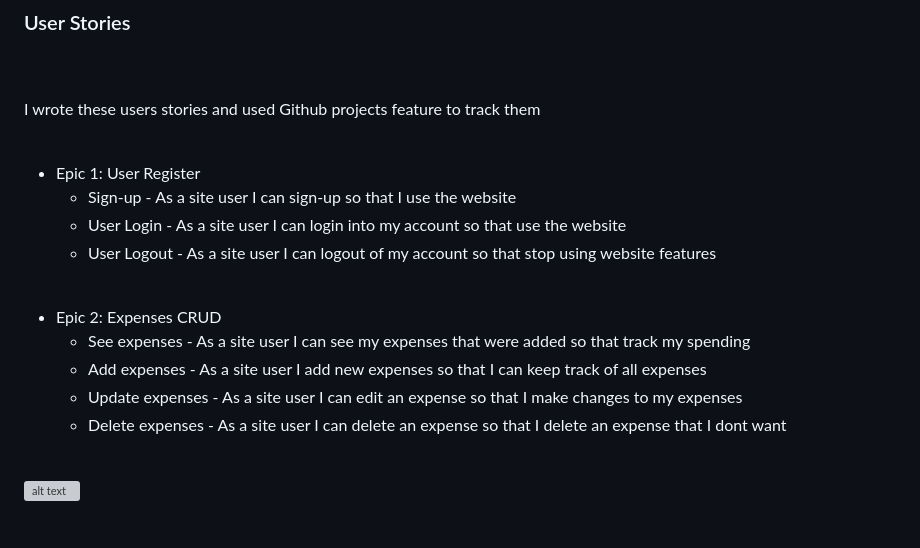
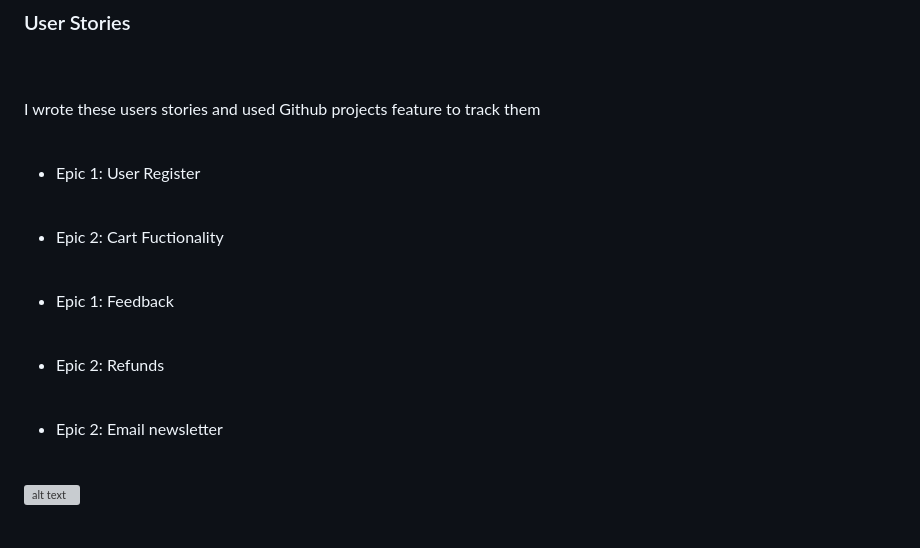
Before and after one commit to Thomas-Longworth/PeakPerformance-E-Commerce, a Markdown page: README.md, the part around the change. Rendered like a GitHub page; grey boxes are pictures that could not be loaded.

```diff
--- a/README.md
+++ b/README.md
@@ -123,19 +123,32 @@ I wrote these users stories and used Github projects feature to track them
 <br>
 
 - Epic 1: User Register
-  - Sign-up - As a site user I can sign-up so that I use the website
-  - User Login - As a site user I can login into my account so that use the website
-  - User Logout - As a site user I can logout of my account so that stop using website features
+
 
 <br>
 
-- Epic 2: Expenses CRUD
-  - See expenses - As a site user I can see my expenses that were added so that track my spending
-  - Add expenses - As a site user I add new expenses so that I can keep track of all expenses
-  - Update expenses - As a site user I can edit an expense so that I make changes to my expenses
-  - Delete expenses - As a site user I can delete an expense so that I delete an expense that I dont want
+- Epic 2: Cart Fuctionality
+
 
 <br>
+
+- Epic 1: Feedback
+
+
+<br>
+
+
+- Epic 2: Refunds
+
+
+
+<br>
+
+
+- Epic 2: Email newsletter
+
+<br>
+
 
 ![alt text](static/images/userboard.JPG)
 
```
